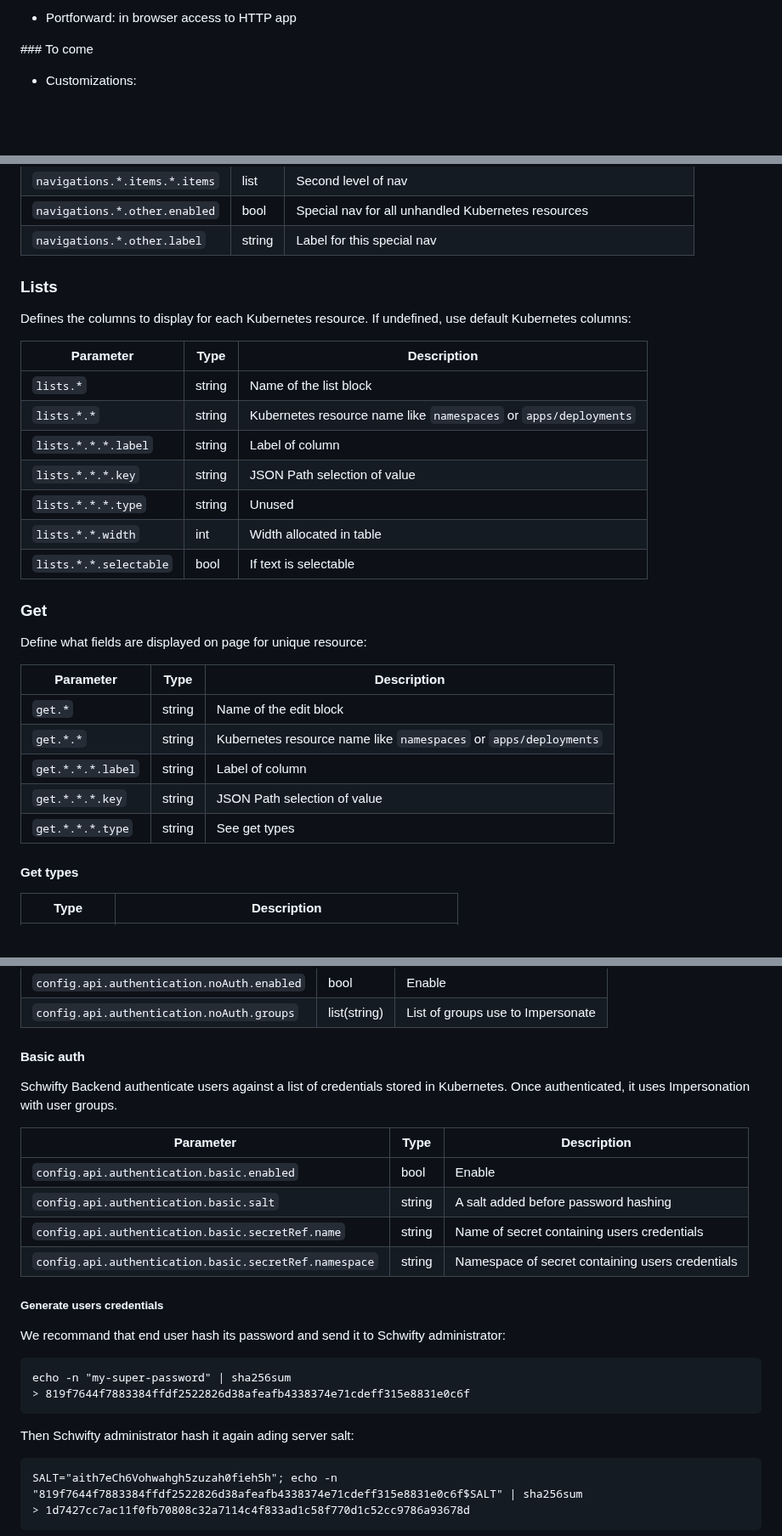
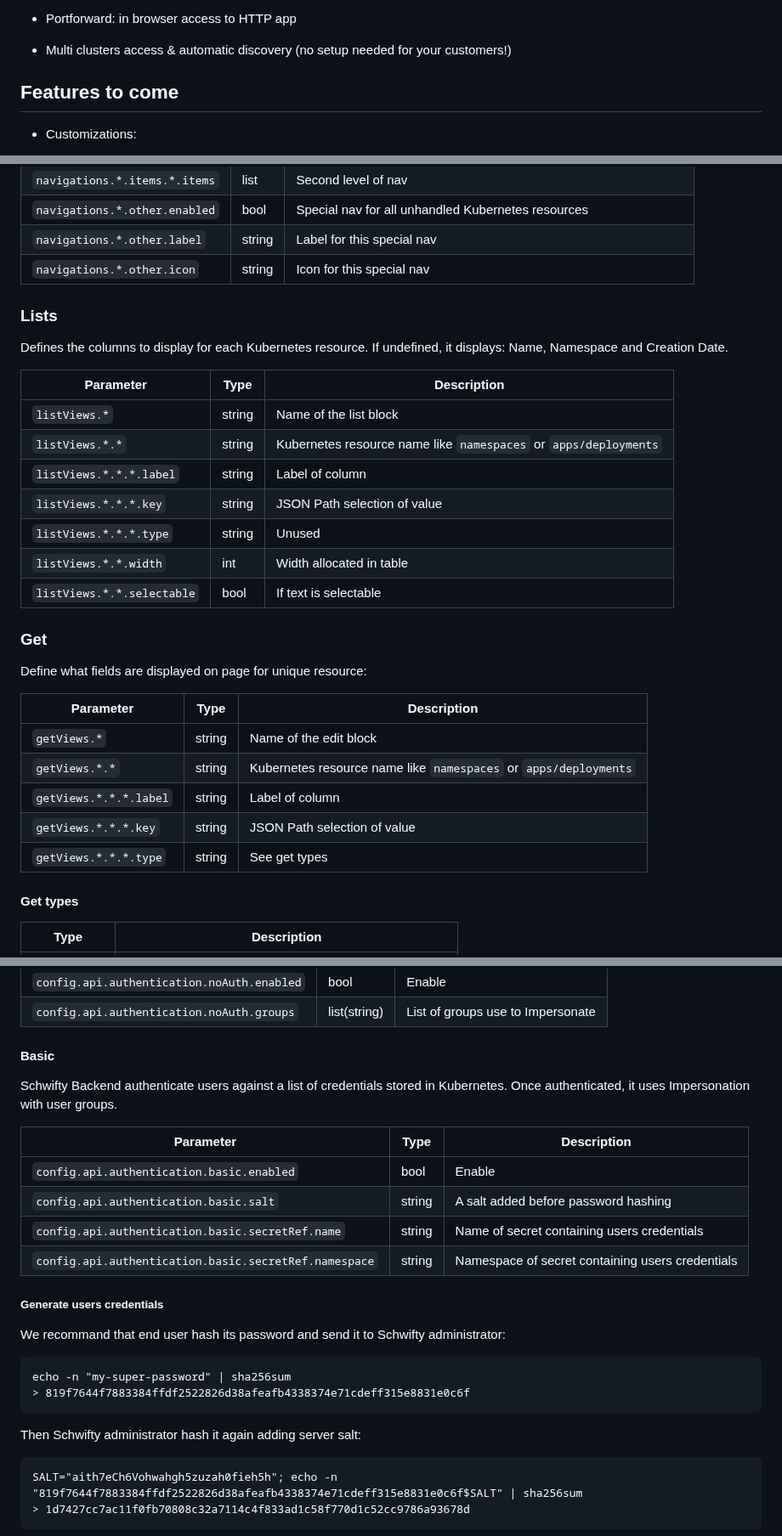
Before and after one commit to pewty-fr/schwifty-public, a Markdown page: README.md, 3 parts joined by grey strips. Shown at 85% size. Drawn GitHub-style; blank space fills up the shorter version.

Commit message:
update: doc

````diff
--- a/README.md
+++ b/README.md
@@ -26,7 +26,9 @@ Schwifty is made to help non-Kubernetes experts to enjoy their needed resources.
 
 - Portforward: in browser access to HTTP app
 
-### To come
+- Multi clusters access & automatic discovery (no setup needed for your customers!)
+
+## Features to come
 
 - Customizations:
   - Actions :
@@ -165,32 +168,33 @@ Define what resource are accessible from navigation:
 | `navigations.*.items.*.items` | list   | Second level of nav                                                                                       |
 | `navigations.*.other.enabled` | bool   | Special nav for all unhandled Kubernetes resources                                                        |
 | `navigations.*.other.label`   | string | Label for this special nav                                                                                |
+| `navigations.*.other.icon`    | string | Icon for this special nav                                                                                |
 
 ### Lists
 
-Defines the columns to display for each Kubernetes resource. If undefined, use default Kubernetes columns:
+Defines the columns to display for each Kubernetes resource. If undefined, it displays: Name, Namespace and Creation Date.
 
-| Parameter               | Type   | Description                                                       |
-|-------------------------|--------|-------------------------------------------------------------------|
-| `lists.*`               | string | Name of the list block                                            |
-| `lists.*.*`             | string | Kubernetes resource name like `namespaces` or `apps/deployments`  |
-| `lists.*.*.*.label`     | string | Label of column                                                   |
-| `lists.*.*.*.key`       | string | JSON Path selection of value                                      |
-| `lists.*.*.*.type`      | string | Unused                                                            |
-| `lists.*.*.width`       | int    | Width allocated in table                                          |
-| `lists.*.*.selectable`  | bool   | If text is selectable                                             |
+| Parameter                   | Type   | Description                                                       |
+|-----------------------------|--------|-------------------------------------------------------------------|
+| `listViews.*`               | string | Name of the list block                                            |
+| `listViews.*.*`             | string | Kubernetes resource name like `namespaces` or `apps/deployments`  |
+| `listViews.*.*.*.label`     | string | Label of column                                                   |
+| `listViews.*.*.*.key`       | string | JSON Path selection of value                                      |
+| `listViews.*.*.*.type`      | string | Unused                                                            |
+| `listViews.*.*.width`       | int    | Width allocated in table                                          |
+| `listViews.*.*.selectable`  | bool   | If text is selectable                                             |
 
 ### Get
 
 Define what fields are displayed on page for unique resource:
 
-| Parameter             | Type   | Description                                                       |
-|-----------------------|--------|-------------------------------------------------------------------|
-| `get.*`               | string | Name of the edit block                                            |
-| `get.*.*`             | string | Kubernetes resource name like `namespaces` or `apps/deployments`  |
-| `get.*.*.*.label`     | string | Label of column                                                   |
-| `get.*.*.*.key`       | string | JSON Path selection of value                                      |
-| `get.*.*.*.type`      | string | See get types                                                    |
+| Parameter                  | Type   | Description                                                       |
+|----------------------------|--------|-------------------------------------------------------------------|
+| `getViews.*`               | string | Name of the edit block                                            |
+| `getViews.*.*`             | string | Kubernetes resource name like `namespaces` or `apps/deployments`  |
+| `getViews.*.*.*.label`     | string | Label of column                                                   |
+| `getViews.*.*.*.key`       | string | JSON Path selection of value                                      |
+| `getViews.*.*.*.type`      | string | See get types                                                     |
 
 #### Get types
 
@@ -212,7 +216,7 @@ Directly use Impersonation on the configured groups.
 | `config.api.authentication.noAuth.enabled` | bool         | Enable                            |
 | `config.api.authentication.noAuth.groups`  | list(string) | List of groups use to Impersonate |
 
-#### Basic auth
+#### Basic
 
 Schwifty Backend authenticate users against a list of credentials stored in Kubernetes. Once authenticated, it uses Impersonation with user groups.
 
@@ -226,12 +230,14 @@ Schwifty Backend authenticate users against a list of credentials stored in Kube
 ##### Generate users credentials
 
 We recommand that end user hash its password and send it to Schwifty administrator:
+
 ```
 echo -n "my-super-password" | sha256sum
 > 819f7644f7883384ffdf2522826d38afeafb4338374e71cdeff315e8831e0c6f
 ```
 
-Then Schwifty administrator hash it again ading server salt:
+Then Schwifty administrator hash it again adding server salt:
+
 ```
 SALT="aith7eCh6Vohwahgh5zuzah0fieh5h"; echo -n "819f7644f7883384ffdf2522826d38afeafb4338374e71cdeff315e8831e0c6f$SALT" | sha256sum
 > 1d7427cc7ac11f0fb70808c32a7114c4f833ad1c58f770d1c52cc9786a93678d
````
Also changed, not shown: other parts of README.md (+6 -5 lines).
